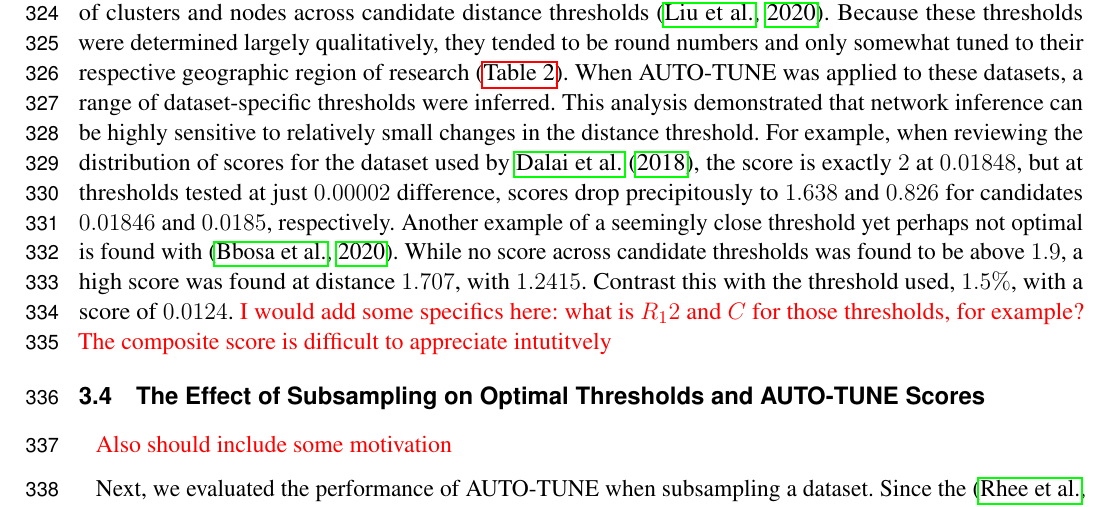
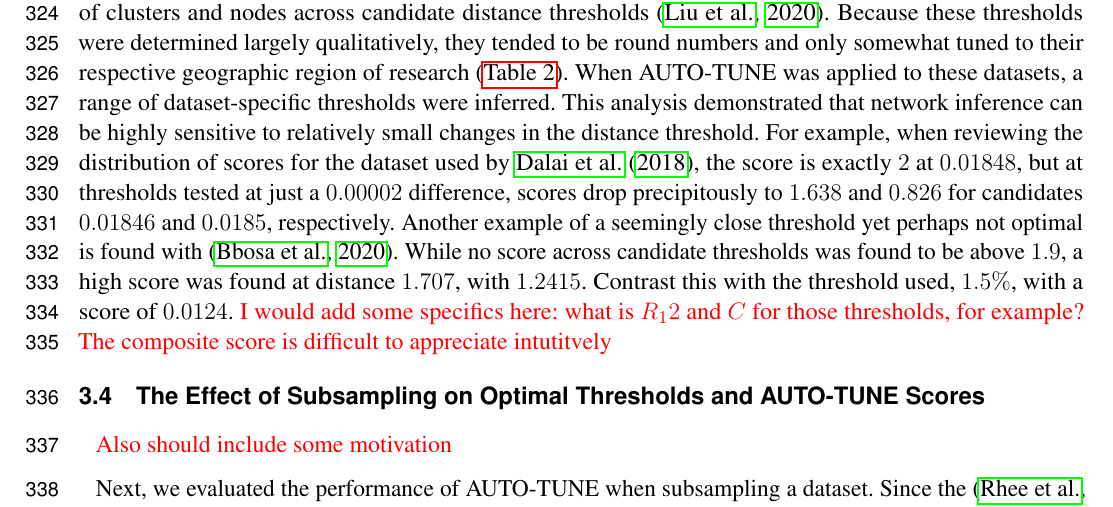
Before and after one commit to veg/autotune-paper, a LaTeX document (frontiers.tex): part of page 9 of 19, cut so that both start at the same text. Compiled offline with pdfLaTeX.

Commit message:
sweaver edit

```diff
--- a/frontiers.tex
+++ b/frontiers.tex
@@ -563,7 +563,7 @@ datasets, a range of dataset-specific thresholds were inferred. This analysis
 demonstrated that network inference can be highly sensitive to relatively small
 changes in the distance threshold. For example, when reviewing the distribution
 of scores for the dataset used by \cite{dalai_combining_2018}, the score is
-exactly $2$ at $0.01848$, but at thresholds tested at just $0.00002$
+exactly $2$ at $0.01848$, but at thresholds tested at just a $0.00002$
 difference, scores drop precipitously to $1.638$ and $0.826$ for candidates
 $0.01846$ and $0.0185$, respectively. Another example of a seemingly close
 threshold yet perhaps not optimal is found with \citep{bbosa_short_2020}. While
```
